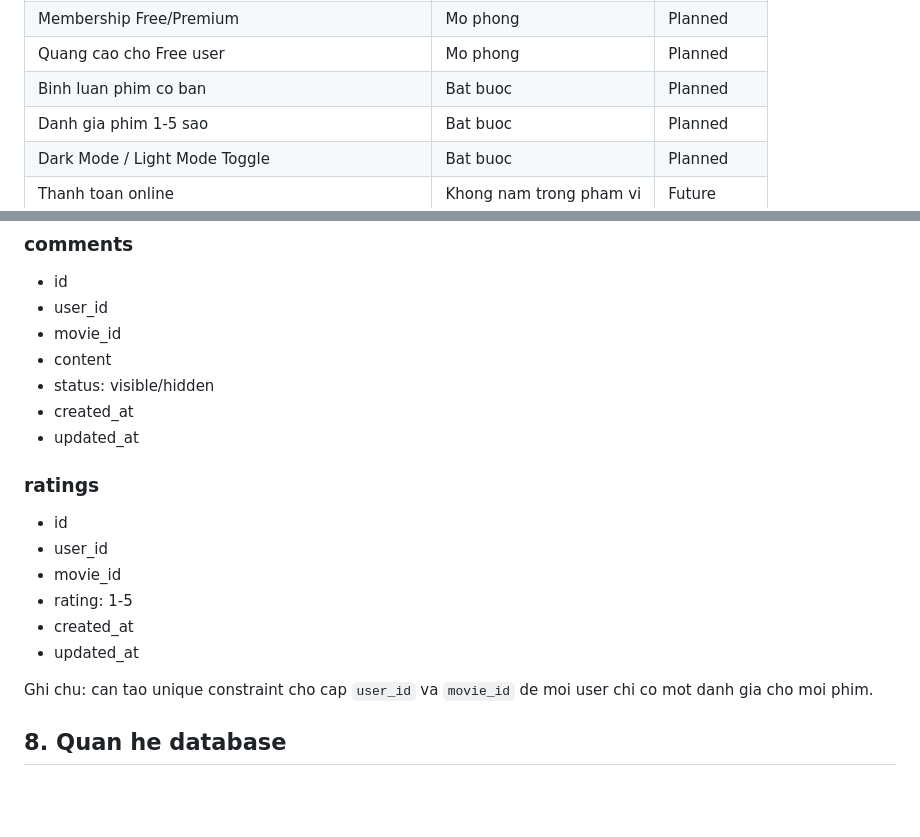
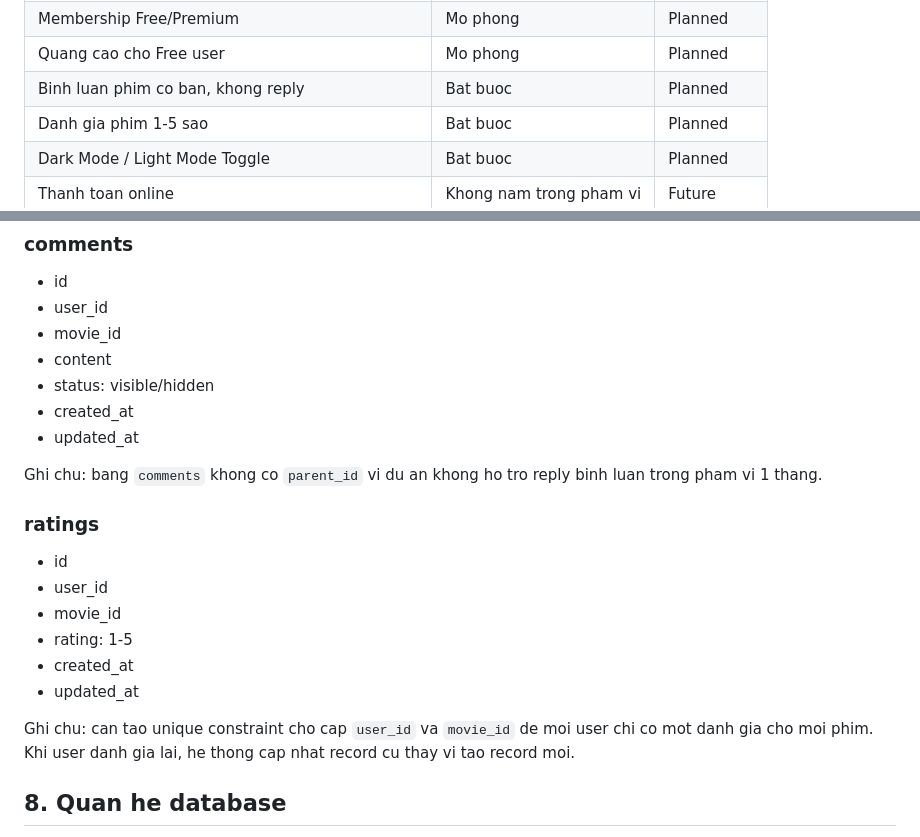
Before and after one commit to TranHuuQuyet/thauphim-movie-website, a Markdown page: README.md, 2 parts joined by grey strips. Rendered like a GitHub page; blank space fills up the shorter version.

```diff
--- a/README.md
+++ b/README.md
@@ -36,7 +36,7 @@ Du an uu tien hoan thanh cac chuc nang bat buoc truoc. Cac chuc nang nang cao se
 | Quan ly nguoi dung | Bat buoc | Planned |
 | Membership Free/Premium | Mo phong | Planned |
 | Quang cao cho Free user | Mo phong | Planned |
-| Binh luan phim co ban | Bat buoc | Planned |
+| Binh luan phim co ban, khong reply | Bat buoc | Planned |
 | Danh gia phim 1-5 sao | Bat buoc | Planned |
 | Dark Mode / Light Mode Toggle | Bat buoc | Planned |
 | Thanh toan online | Khong nam trong pham vi | Future |
@@ -318,6 +320,8 @@ Ghi chu: can tao unique constraint cho cap `user_id` va `movie_id` de tranh them
 - created_at
 - updated_at
 
+Ghi chu: bang `comments` khong co `parent_id` vi du an khong ho tro reply binh luan trong pham vi 1 thang.
+
 ### ratings
 
 - id
@@ -327,7 +331,7 @@ Ghi chu: can tao unique constraint cho cap `user_id` va `movie_id` de tranh them
 - created_at
 - updated_at
 
-Ghi chu: can tao unique constraint cho cap `user_id` va `movie_id` de moi user chi co mot danh gia cho moi phim.
+Ghi chu: can tao unique constraint cho cap `user_id` va `movie_id` de moi user chi co mot danh gia cho moi phim. Khi user danh gia lai, he thong cap nhat record cu thay vi tao record moi.
 
 ## 8. Quan he database
 
```
Also changed, not shown: other parts of README.md (+12 -8 lines).
